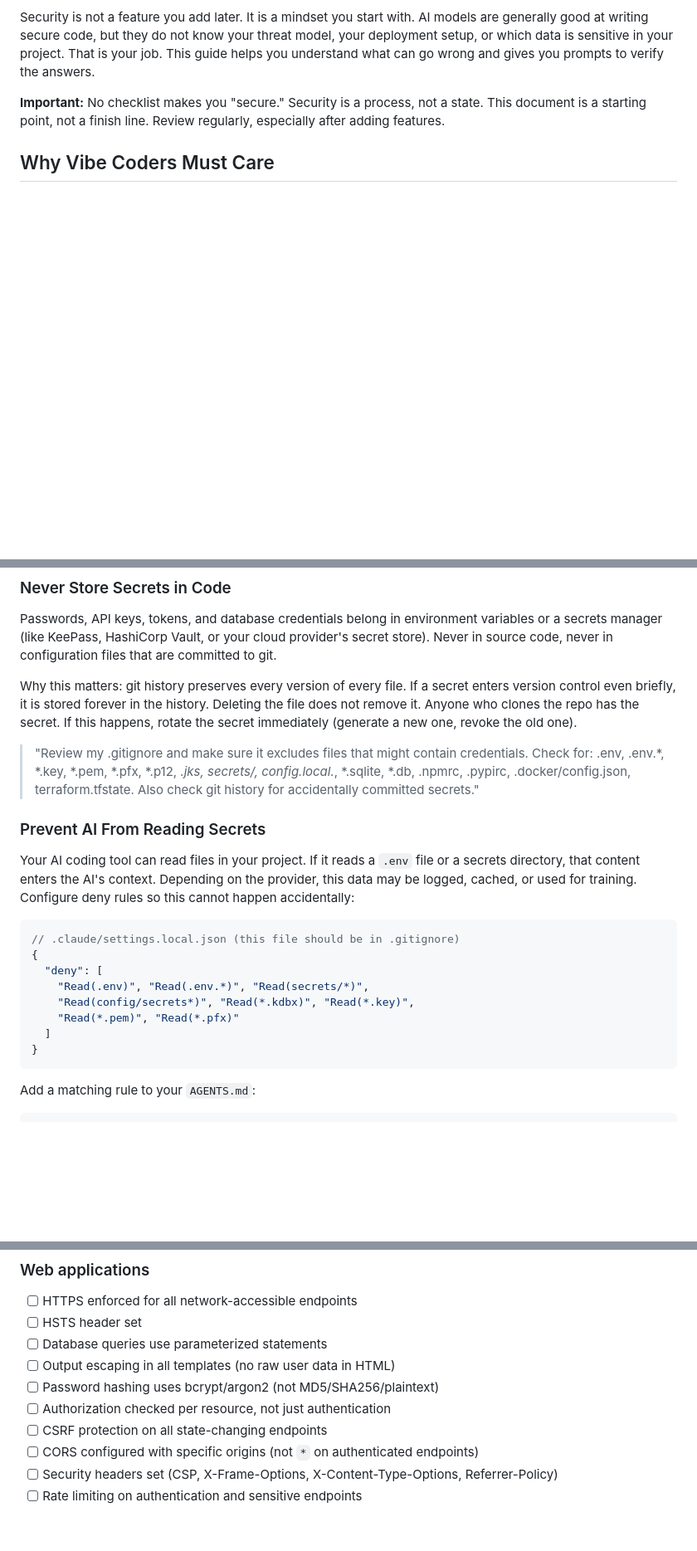
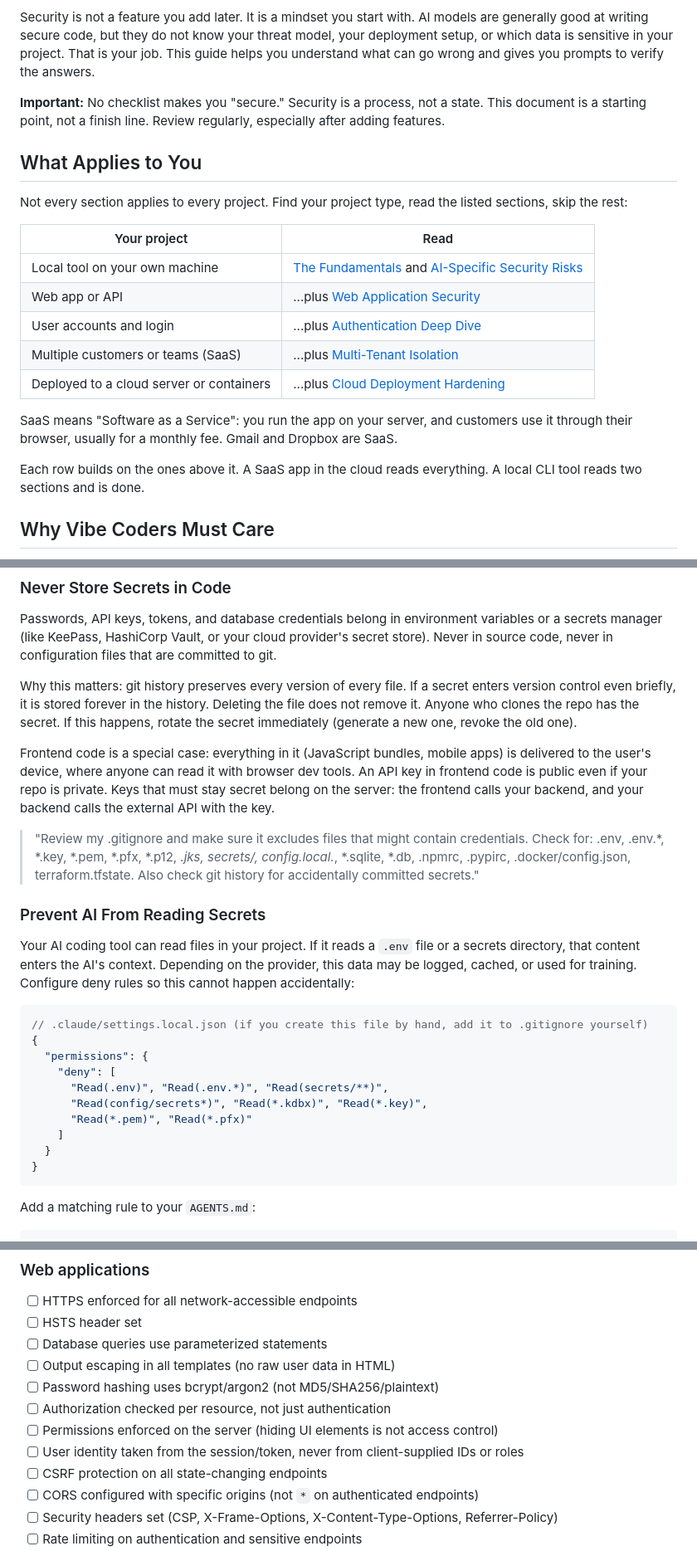
Before and after one commit to Think100/codeOath, a Markdown page: docs/resources/security.md, 3 parts joined by grey strips. Shown at 83% size. Drawn GitHub-style; blank space fills up the shorter version.

````diff
--- a/docs/resources/security.md
+++ b/docs/resources/security.md
@@ -7,6 +7,23 @@
 Security is not a feature you add later. It is a mindset you start with. AI models are generally good at writing secure code, but they do not know your threat model, your deployment setup, or which data is sensitive in your project. That is your job. This guide helps you understand what can go wrong and gives you prompts to verify the answers.
 
 **Important:** No checklist makes you "secure." Security is a process, not a state. This document is a starting point, not a finish line. Review regularly, especially after adding features.
+
+
+## What Applies to You
+
+Not every section applies to every project. Find your project type, read the listed sections, skip the rest:
+
+| Your project | Read |
+|---|---|
+| Local tool on your own machine | [The Fundamentals](#the-fundamentals) and [AI-Specific Security Risks](#ai-specific-security-risks) |
+| Web app or API | ...plus [Web Application Security](#web-application-security) |
+| User accounts and login | ...plus [Authentication Deep Dive](#authentication-deep-dive) |
+| Multiple customers or teams (SaaS) | ...plus [Multi-Tenant Isolation](#multi-tenant-isolation) |
+| Deployed to a cloud server or containers | ...plus [Cloud Deployment Hardening](#cloud-deployment-hardening) |
+
+SaaS means "Software as a Service": you run the app on your server, and customers use it through their browser, usually for a monthly fee. Gmail and Dropbox are SaaS.
+
+Each row builds on the ones above it. A SaaS app in the cloud reads everything. A local CLI tool reads two sections and is done.
 
 
 ## Why Vibe Coders Must Care
@@ -43,6 +60,8 @@ Passwords, API keys, tokens, and database credentials belong in environment vari
 
 Why this matters: git history preserves every version of every file. If a secret enters version control even briefly, it is stored forever in the history. Deleting the file does not remove it. Anyone who clones the repo has the secret. If this happens, rotate the secret immediately (generate a new one, revoke the old one).
 
+Frontend code is a special case: everything in it (JavaScript bundles, mobile apps) is delivered to the user's device, where anyone can read it with browser dev tools. An API key in frontend code is public even if your repo is private. Keys that must stay secret belong on the server: the frontend calls your backend, and your backend calls the external API with the key.
+
 > "Review my .gitignore and make sure it excludes files that might contain credentials. Check for: .env, .env.*, *.key, *.pem, *.pfx, *.p12, *.jks, secrets/, config.local.*, *.sqlite, *.db, .npmrc, .pypirc, .docker/config.json, terraform.tfstate. Also check git history for accidentally committed secrets."
 
 ### Prevent AI From Reading Secrets
@@ -50,13 +69,15 @@ Why this matters: git history preserves every version of every file. If a secret
 Your AI coding tool can read files in your project. If it reads a `.env` file or a secrets directory, that content enters the AI's context. Depending on the provider, this data may be logged, cached, or used for training. Configure deny rules so this cannot happen accidentally:
 
 ```json
-// .claude/settings.local.json (this file should be in .gitignore)
+// .claude/settings.local.json (if you create this file by hand, add it to .gitignore yourself)
 {
-  "deny": [
-    "Read(.env)", "Read(.env.*)", "Read(secrets/*)",
-    "Read(config/secrets*)", "Read(*.kdbx)", "Read(*.key)",
-    "Read(*.pem)", "Read(*.pfx)"
-  ]
+  "permissions": {
+    "deny": [
+      "Read(.env)", "Read(.env.*)", "Read(secrets/**)",
+      "Read(config/secrets*)", "Read(*.kdbx)", "Read(*.key)",
+      "Read(*.pem)", "Read(*.pfx)"
+    ]
+  }
 }
 ```
 
@@ -596,6 +635,8 @@ This is a starting point, not a finish line. Completing this list does not mean
 - [ ] Output escaping in all templates (no raw user data in HTML)
 - [ ] Password hashing uses bcrypt/argon2 (not MD5/SHA256/plaintext)
 - [ ] Authorization checked per resource, not just authentication
+- [ ] Permissions enforced on the server (hiding UI elements is not access control)
+- [ ] User identity taken from the session/token, never from client-supplied IDs or roles
 - [ ] CSRF protection on all state-changing endpoints
 - [ ] CORS configured with specific origins (not `*` on authenticated endpoints)
 - [ ] Security headers set (CSP, X-Frame-Options, X-Content-Type-Options, Referrer-Policy)
````
Also changed, not shown: other parts of docs/resources/security.md (+20 -1 lines), docs/enforce.md (+5 -1 lines), docs/resources/prompts.md (+5 -1 lines).
